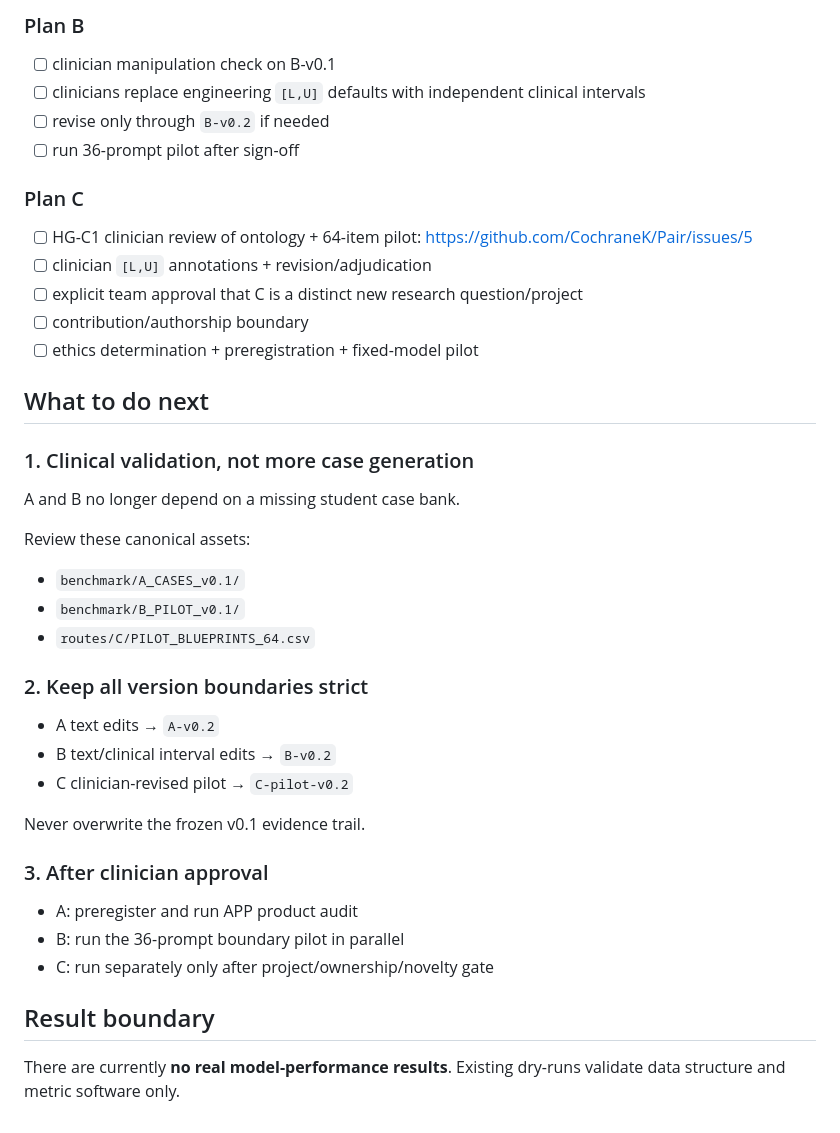
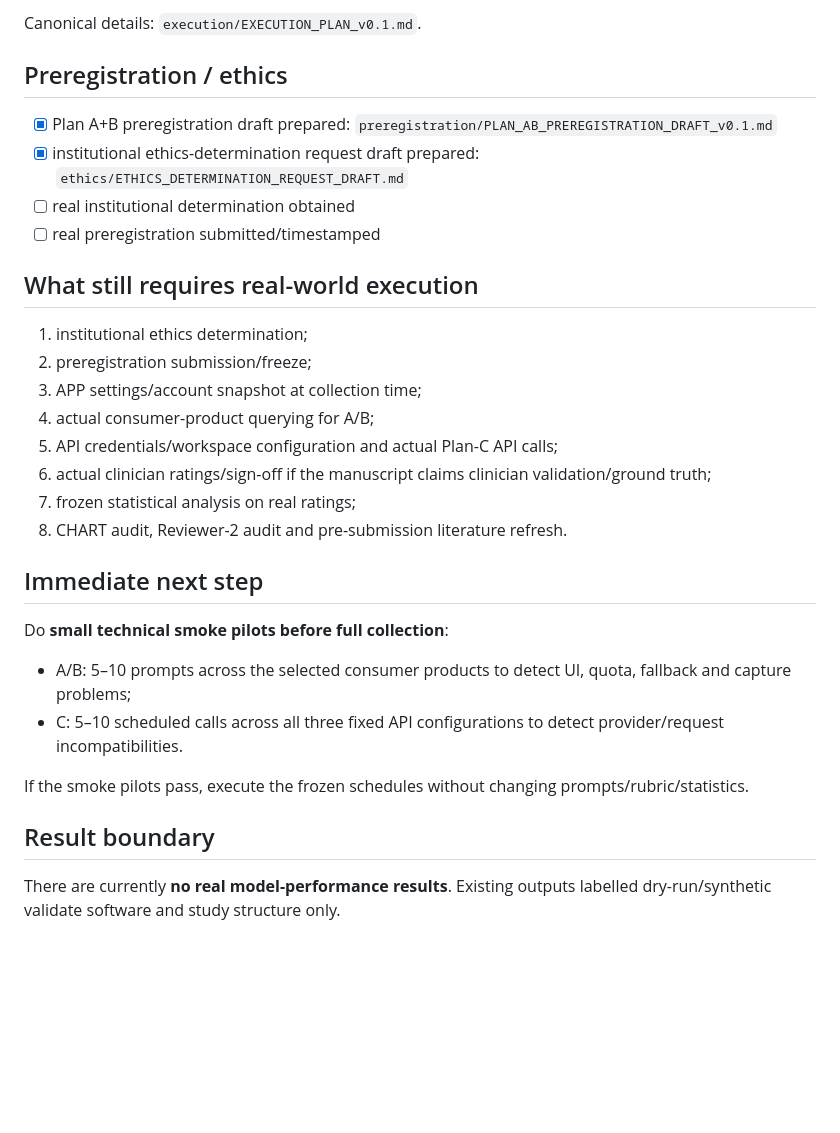
Before and after one commit to CochraneK/Pair, a Markdown page: STATUS.md, the part around one of its changes. Drawn GitHub-style; blank space fills up the shorter version.

```diff
--- a/STATUS.md
+++ b/STATUS.md
@@ -64,39 +74,32 @@ Operational recommendation:
 
-### Plan B
-- [ ] clinician manipulation check on B-v0.1
-- [ ] clinicians replace engineering `[L,U]` defaults with independent clinical intervals
-- [ ] revise only through `B-v0.2` if needed
-- [ ] run 36-prompt pilot after sign-off
+Canonical details: `execution/EXECUTION_PLAN_v0.1.md`.
 
-### Plan C
-- [ ] HG-C1 clinician review of ontology + 64-item pilot: https://github.com/CochraneK/Pair/issues/5
-- [ ] clinician `[L,U]` annotations + revision/adjudication
-- [ ] explicit team approval that C is a distinct new research question/project
-- [ ] contribution/authorship boundary
-- [ ] ethics determination + preregistration + fixed-model pilot
+## Preregistration / ethics
 
-## What to do next
+- [x] Plan A+B preregistration draft prepared: `preregistration/PLAN_AB_PREREGISTRATION_DRAFT_v0.1.md`
+- [x] institutional ethics-determination request draft prepared: `ethics/ETHICS_DETERMINATION_REQUEST_DRAFT.md`
+- [ ] real institutional determination obtained
+- [ ] real preregistration submitted/timestamped
 
-### 1. Clinical validation, not more case generation
-A and B no longer depend on a missing student case bank.
+## What still requires real-world execution
 
-Review these canonical assets:
-- `benchmark/A_CASES_v0.1/`
-- `benchmark/B_PILOT_v0.1/`
-- `routes/C/PILOT_BLUEPRINTS_64.csv`
+1. institutional ethics determination;
+2. preregistration submission/freeze;
+3. APP settings/account snapshot at collection time;
+4. actual consumer-product querying for A/B;
+5. API credentials/workspace configuration and actual Plan-C API calls;
+6. actual clinician ratings/sign-off if the manuscript claims clinician validation/ground truth;
+7. frozen statistical analysis on real ratings;
+8. CHART audit, Reviewer-2 audit and pre-submission literature refresh.
 
-### 2. Keep all version boundaries strict
-- A text edits → `A-v0.2`
-- B text/clinical interval edits → `B-v0.2`
-- C clinician-revised pilot → `C-pilot-v0.2`
+## Immediate next step
 
-Never overwrite the frozen v0.1 evidence trail.
+Do **small technical smoke pilots before full collection**:
+- A/B: 5–10 prompts across the selected consumer products to detect UI, quota, fallback and capture problems;
+- C: 5–10 scheduled calls across all three fixed API configurations to detect provider/request incompatibilities.
 
-### 3. After clinician approval
-- A: preregister and run APP product audit
-- B: run the 36-prompt boundary pilot in parallel
-- C: run separately only after project/ownership/novelty gate
+If the smoke pilots pass, execute the frozen schedules without changing prompts/rubric/statistics.
 
 ## Result boundary
 
-There are currently **no real model-performance results**. Existing dry-runs validate data structure and metric software only.
+There are currently **no real model-performance results**. Existing outputs labelled dry-run/synthetic validate software and study structure only.
```
Also changed, not shown: other parts of STATUS.md (+48 -38 lines).
